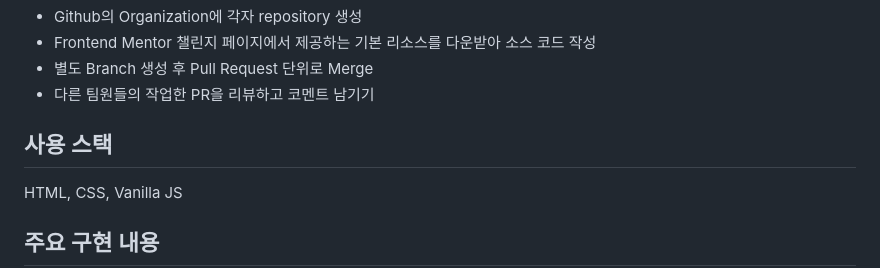
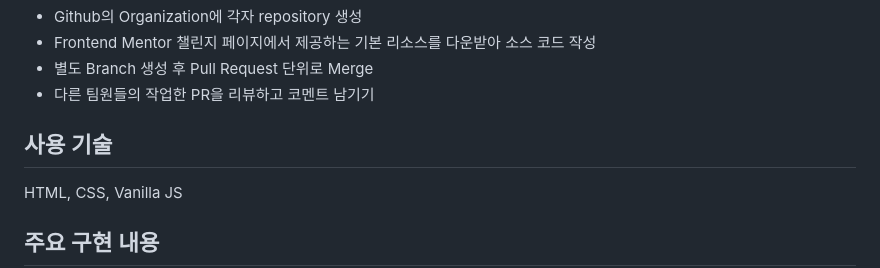
Before and after one commit to Ji-hoon/interactive-comments-jihoon, a Markdown page: README.md, the part around the change. Drawn GitHub-style.

```diff
--- a/README.md
+++ b/README.md
@@ -11,7 +11,7 @@
 - 별도 Branch 생성 후 Pull Request 단위로 Merge
 - 다른 팀원들의 작업한 PR을 리뷰하고 코멘트 남기기
 
-## 사용 스택
+## 사용 기술
 HTML, CSS, Vanilla JS
 
 
```
